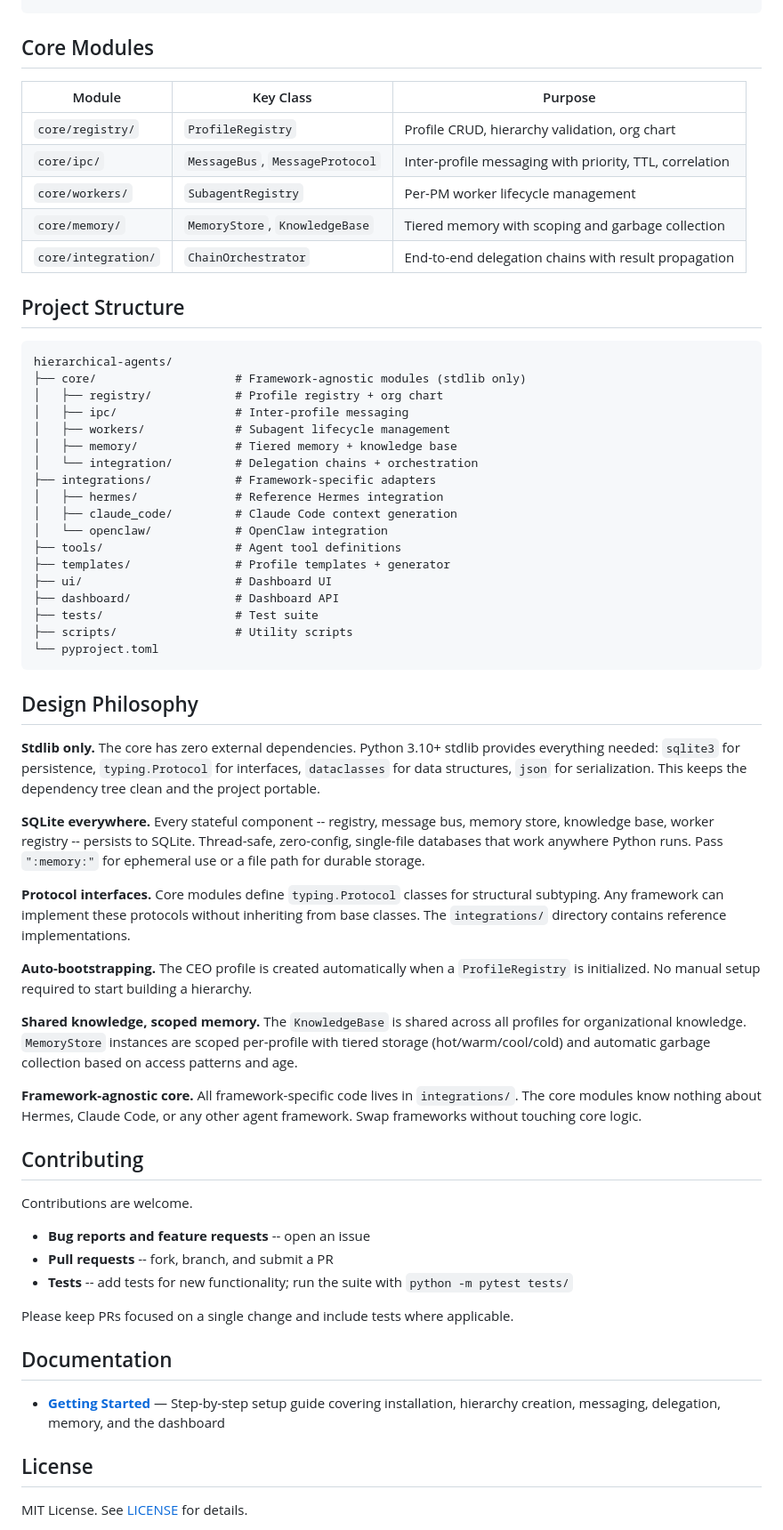
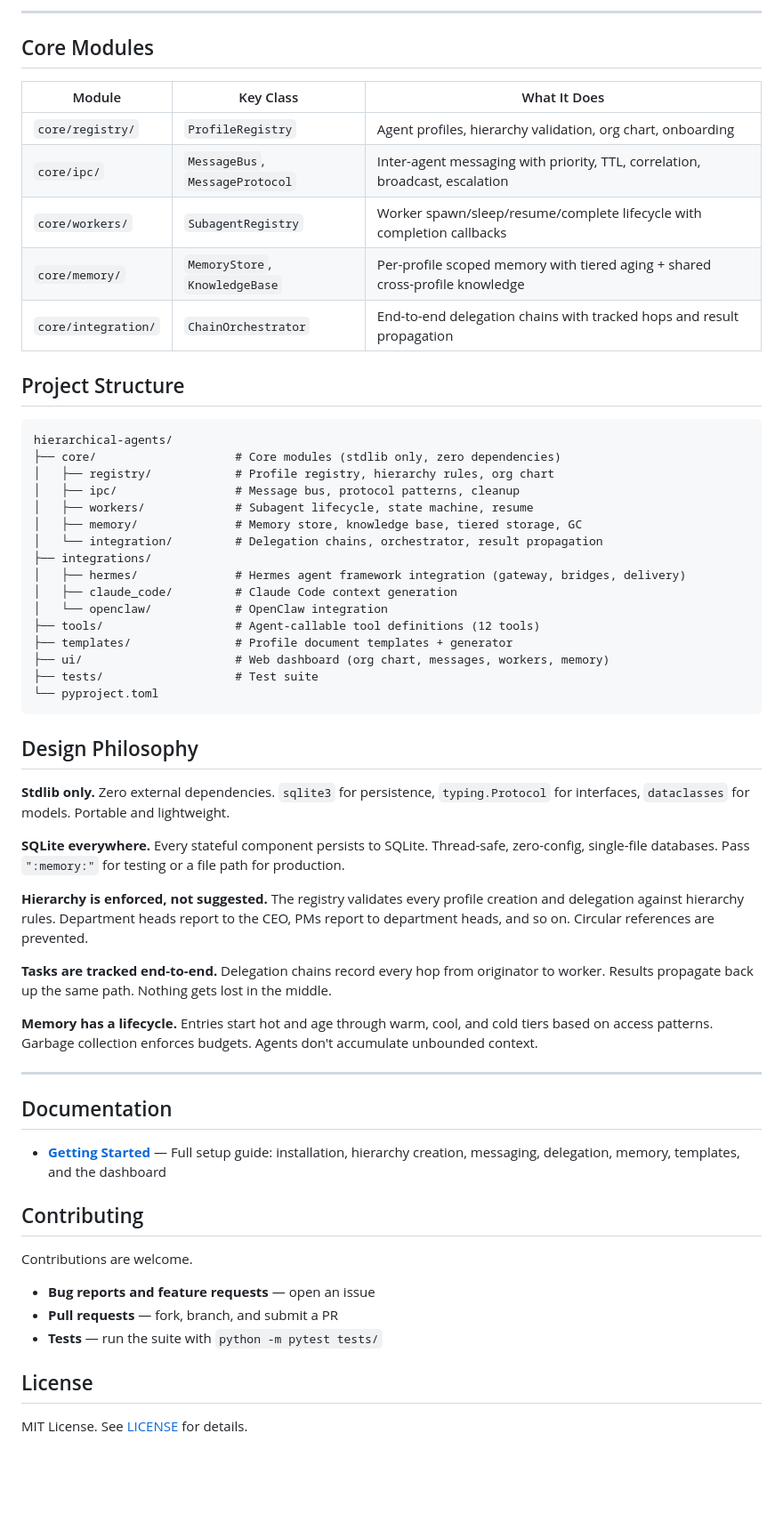
Before and after one commit to GieshBuilds/hierarchical-agents, a Markdown page: README.md, the part around one of its changes. Shown at 89% size. Rendered like a GitHub page; blank space fills up the shorter version.

````diff
--- a/README.md
+++ b/README.md
@@ -116,65 +182,63 @@ python -m core poll-messages --profile cto
 ```
+
+---
 
 ## Core Modules
 
-| Module | Key Class | Purpose |
-|--------|-----------|---------|
-| `core/registry/` | `ProfileRegistry` | Profile CRUD, hierarchy validation, org chart |
-| `core/ipc/` | `MessageBus`, `MessageProtocol` | Inter-profile messaging with priority, TTL, correlation |
-| `core/workers/` | `SubagentRegistry` | Per-PM worker lifecycle management |
-| `core/memory/` | `MemoryStore`, `KnowledgeBase` | Tiered memory with scoping and garbage collection |
-| `core/integration/` | `ChainOrchestrator` | End-to-end delegation chains with result propagation |
+| Module | Key Class | What It Does |
+|--------|-----------|-------------|
+| `core/registry/` | `ProfileRegistry` | Agent profiles, hierarchy validation, org chart, onboarding |
+| `core/ipc/` | `MessageBus`, `MessageProtocol` | Inter-agent messaging with priority, TTL, correlation, broadcast, escalation |
+| `core/workers/` | `SubagentRegistry` | Worker spawn/sleep/resume/complete lifecycle with completion callbacks |
+| `core/memory/` | `MemoryStore`, `KnowledgeBase` | Per-profile scoped memory with tiered aging + shared cross-profile knowledge |
+| `core/integration/` | `ChainOrchestrator` | End-to-end delegation chains with tracked hops and result propagation |
 
 ## Project Structure
 
 ```
 hierarchical-agents/
-├── core/                    # Framework-agnostic modules (stdlib only)
-│   ├── registry/            # Profile registry + org chart
-│   ├── ipc/                 # Inter-profile messaging
-│   ├── workers/             # Subagent lifecycle management
-│   ├── memory/              # Tiered memory + knowledge base
-│   └── integration/         # Delegation chains + orchestration
-├── integrations/            # Framework-specific adapters
-│   ├── hermes/              # Reference Hermes integration
+├── core/                    # Core modules (stdlib only, zero dependencies)
+│   ├── registry/            # Profile registry, hierarchy rules, org chart
+│   ├── ipc/                 # Message bus, protocol patterns, cleanup
+│   ├── workers/             # Subagent lifecycle, state machine, resume
+│   ├── memory/              # Memory store, knowledge base, tiered storage, GC
+│   └── integration/         # Delegation chains, orchestrator, result propagation
+├── integrations/
+│   ├── hermes/              # Hermes agent framework integration (gateway, bridges, delivery)
 │   ├── claude_code/         # Claude Code context generation
 │   └── openclaw/            # OpenClaw integration
-├── tools/                   # Agent tool definitions
-├── templates/               # Profile templates + generator
-├── ui/                      # Dashboard UI
-├── dashboard/               # Dashboard API
+├── tools/                   # Agent-callable tool definitions (12 tools)
+├── templates/               # Profile document templates + generator
+├── ui/                      # Web dashboard (org chart, messages, workers, memory)
 ├── tests/                   # Test suite
-├── scripts/                 # Utility scripts
 └── pyproject.toml
 ```
 
 ## Design Philosophy
 
-**Stdlib only.** The core has zero external dependencies. Python 3.10+ stdlib provides everything needed: `sqlite3` for persistence, `typing.Protocol` for interfaces, `dataclasses` for data structures, `json` for serialization. This keeps the dependency tree clean and the project portable.
+**Stdlib only.** Zero external dependencies. `sqlite3` for persistence, `typing.Protocol` for interfaces, `dataclasses` for models. Portable and lightweight.
 
-**SQLite everywhere.** Every stateful component -- registry, message bus, memory store, knowledge base, worker registry -- persists to SQLite. Thread-safe, zero-config, single-file databases that work anywhere Python runs. Pass `":memory:"` for ephemeral use or a file path for durable storage.
+**SQLite everywhere.** Every stateful component persists to SQLite. Thread-safe, zero-config, single-file databases. Pass `":memory:"` for testing or a file path for production.
 
-**Protocol interfaces.** Core modules define `typing.Protocol` classes for structural subtyping. Any framework can implement these protocols without inheriting from base classes. The `integrations/` directory contains reference implementations.
+**Hierarchy is enforced, not suggested.** The registry validates every profile creation and delegation against hierarchy rules. Department heads report to the CEO, PMs report to department heads, and so on. Circular references are prevented.
 
-**Auto-bootstrapping.** The CEO profile is created automatically when a `ProfileRegistry` is initialized. No manual setup required to start building a hierarchy.
+**Tasks are tracked end-to-end.** Delegation chains record every hop from originator to worker. Results propagate back up the same path. Nothing gets lost in the middle.
 
-**Shared knowledge, scoped memory.** The `KnowledgeBase` is shared across all profiles for organizational knowledge. `MemoryStore` instances are scoped per-profile with tiered storage (hot/warm/cool/cold) and automatic garbage collection based on access patterns and age.
+**Memory has a lifecycle.** Entries start hot and age through warm, cool, and cold tiers based on access patterns. Garbage collection enforces budgets. Agents don't accumulate unbounded context.
 
-**Framework-agnostic core.** All framework-specific code lives in `integrations/`. The core modules know nothing about Hermes, Claude Code, or any other agent framework. Swap frameworks without touching core logic.
+---
+
+## Documentation
+
+- **[Getting Started](docs/GETTING-STARTED.md)** — Full setup guide: installation, hierarchy creation, messaging, delegation, memory, templates, and the dashboard
 
 ## Contributing
 
 Contributions are welcome.
 
-- **Bug reports and feature requests** -- open an issue
-- **Pull requests** -- fork, branch, and submit a PR
-- **Tests** -- add tests for new functionality; run the suite with `python -m pytest tests/`
-
-Please keep PRs focused on a single change and include tests where applicable.
-
-## Documentation
-
-- **[Getting Started](docs/GETTING-STARTED.md)** — Step-by-step setup guide covering installation, hierarchy creation, messaging, delegation, memory, and the dashboard
+- **Bug reports and feature requests** — open an issue
+- **Pull requests** — fork, branch, and submit a PR
+- **Tests** — run the suite with `python -m pytest tests/`
 
 ## License
 
````
Also changed, not shown: other parts of README.md (+116 -50 lines).
